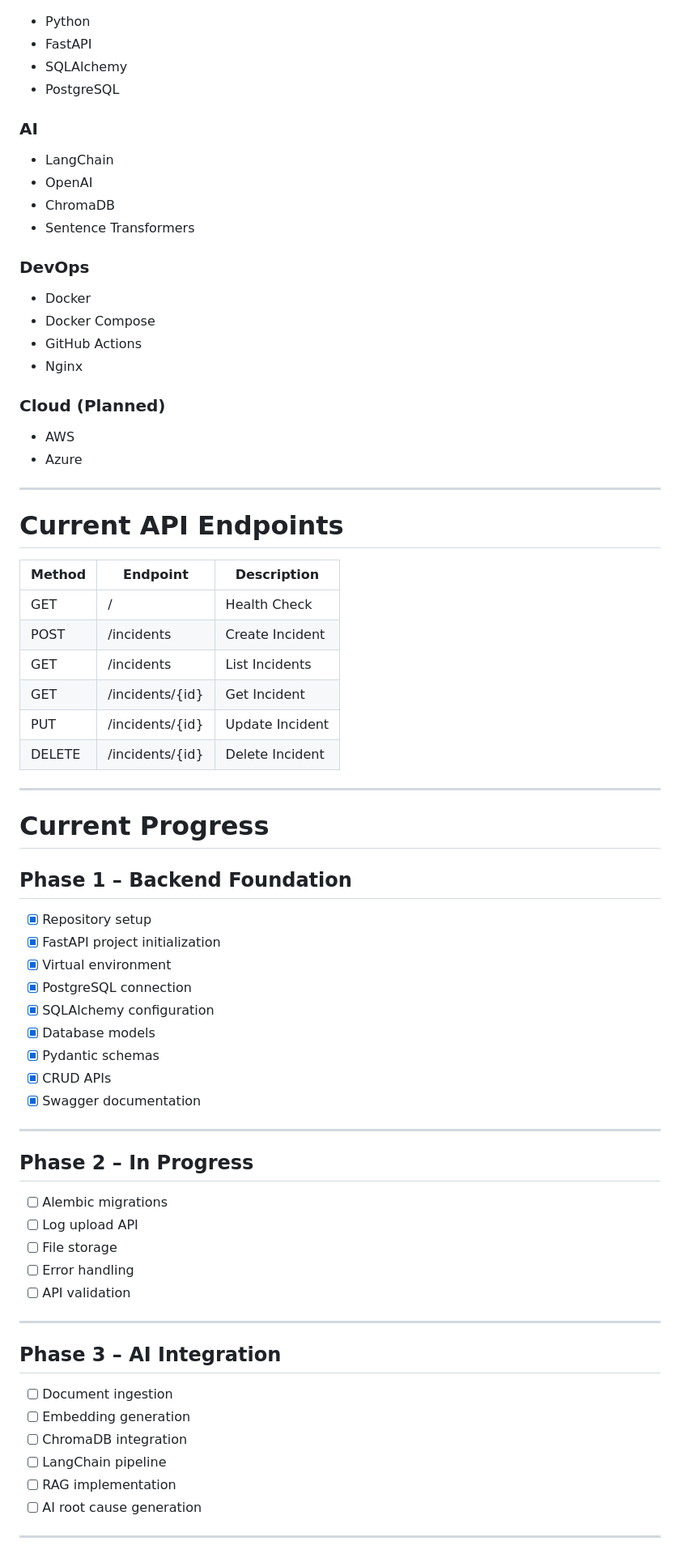
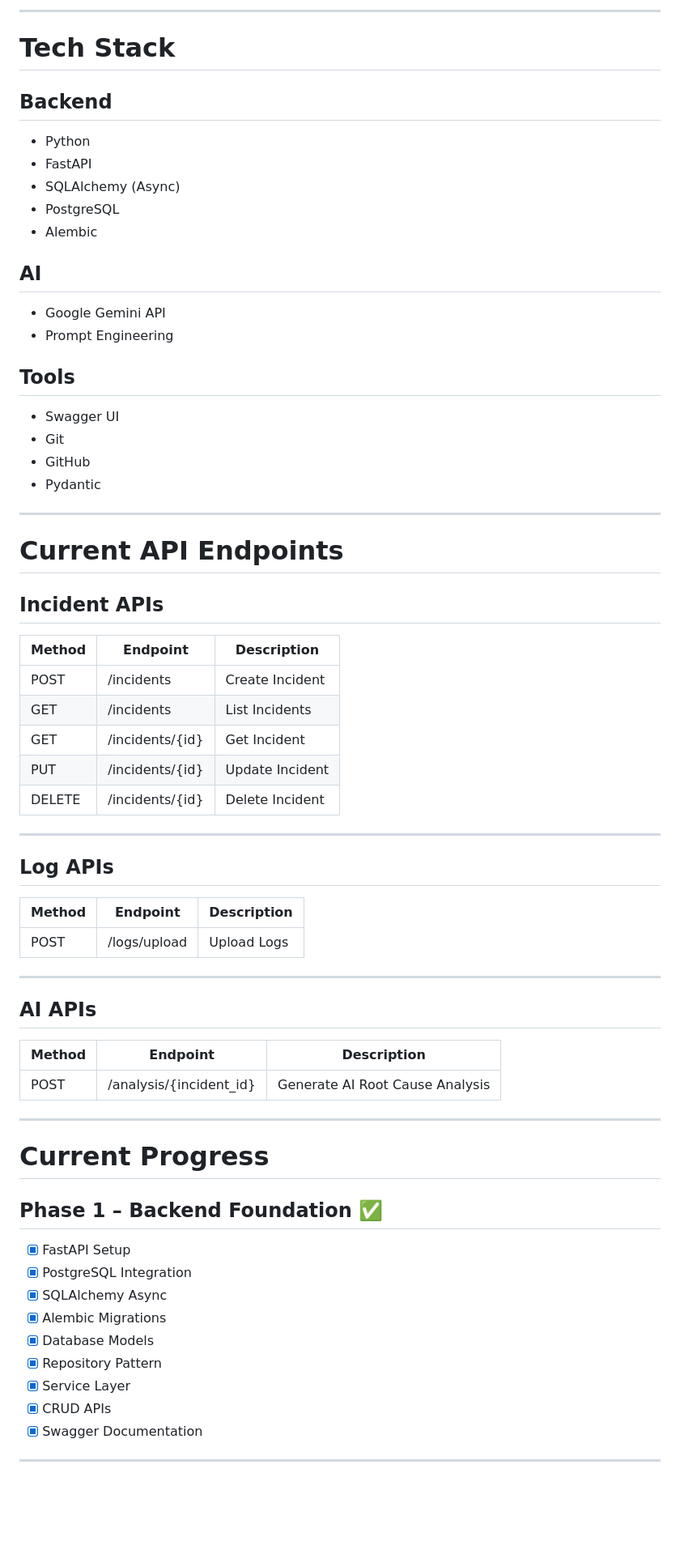
Before and after one commit to Priyanshi248/rootcause-ai, a Markdown page: README.md, the part around one of its changes. Shown at 81% size. Drawn GitHub-style; blank space fills up the shorter version.

Commit message:
Revise README for project overview and features
Updated project description, status, and features in README.md. Enhanced clarity on AI integration and project phases.

```diff
--- a/README.md
+++ b/README.md
@@ -49,35 +78,35 @@ Instead of manually reading thousands of log lines, engineers receive concise su
+---
+
+# Tech Stack
+
+## Backend
 
 - Python
 - FastAPI
-- SQLAlchemy
+- SQLAlchemy (Async)
 - PostgreSQL
+- Alembic
 
-### AI
+## AI
 
-- LangChain
-- OpenAI
-- ChromaDB
-- Sentence Transformers
+- Google Gemini API
+- Prompt Engineering
 
-### DevOps
+## Tools
 
-- Docker
-- Docker Compose
-- GitHub Actions
-- Nginx
-
-### Cloud (Planned)
-
-- AWS
-- Azure
+- Swagger UI
+- Git
+- GitHub
+- Pydantic
 
 ---
 
 # Current API Endpoints
 
+## Incident APIs
+
 | Method | Endpoint | Description |
 |---------|----------|-------------|
-| GET | / | Health Check |
 | POST | /incidents | Create Incident |
 | GET | /incidents | List Incidents |
 | GET | /incidents/{id} | Get Incident |
@@ -86,40 +115,35 @@ Instead of manually reading thousands of log lines, engineers receive concise su
 
 ---
 
-# Current Progress
+## Log APIs
 
-## Phase 1 – Backend Foundation
-
-- [x] Repository setup
-- [x] FastAPI project initialization
-- [x] Virtual environment
-- [x] PostgreSQL connection
-- [x] SQLAlchemy configuration
-- [x] Database models
-- [x] Pydantic schemas
-- [x] CRUD APIs
-- [x] Swagger documentation
+| Method | Endpoint | Description |
+|---------|----------|-------------|
+| POST | /logs/upload | Upload Logs |
 
 ---
 
-## Phase 2 – In Progress
+## AI APIs
 
-- [ ] Alembic migrations
-- [ ] Log upload API
-- [ ] File storage
-- [ ] Error handling
-- [ ] API validation
+| Method | Endpoint | Description |
+|---------|----------|-------------|
+| POST | /analysis/{incident_id} | Generate AI Root Cause Analysis |
 
 ---
 
-## Phase 3 – AI Integration
+# Current Progress
 
-- [ ] Document ingestion
-- [ ] Embedding generation
-- [ ] ChromaDB integration
-- [ ] LangChain pipeline
-- [ ] RAG implementation
-- [ ] AI root cause generation
+## Phase 1 – Backend Foundation ✅
+
+- [x] FastAPI Setup
+- [x] PostgreSQL Integration
+- [x] SQLAlchemy Async
+- [x] Alembic Migrations
+- [x] Database Models
+- [x] Repository Pattern
+- [x] Service Layer
+- [x] CRUD APIs
+- [x] Swagger Documentation
 
 ---
 
```
Also changed, not shown: other parts of README.md (+148 -55 lines).
